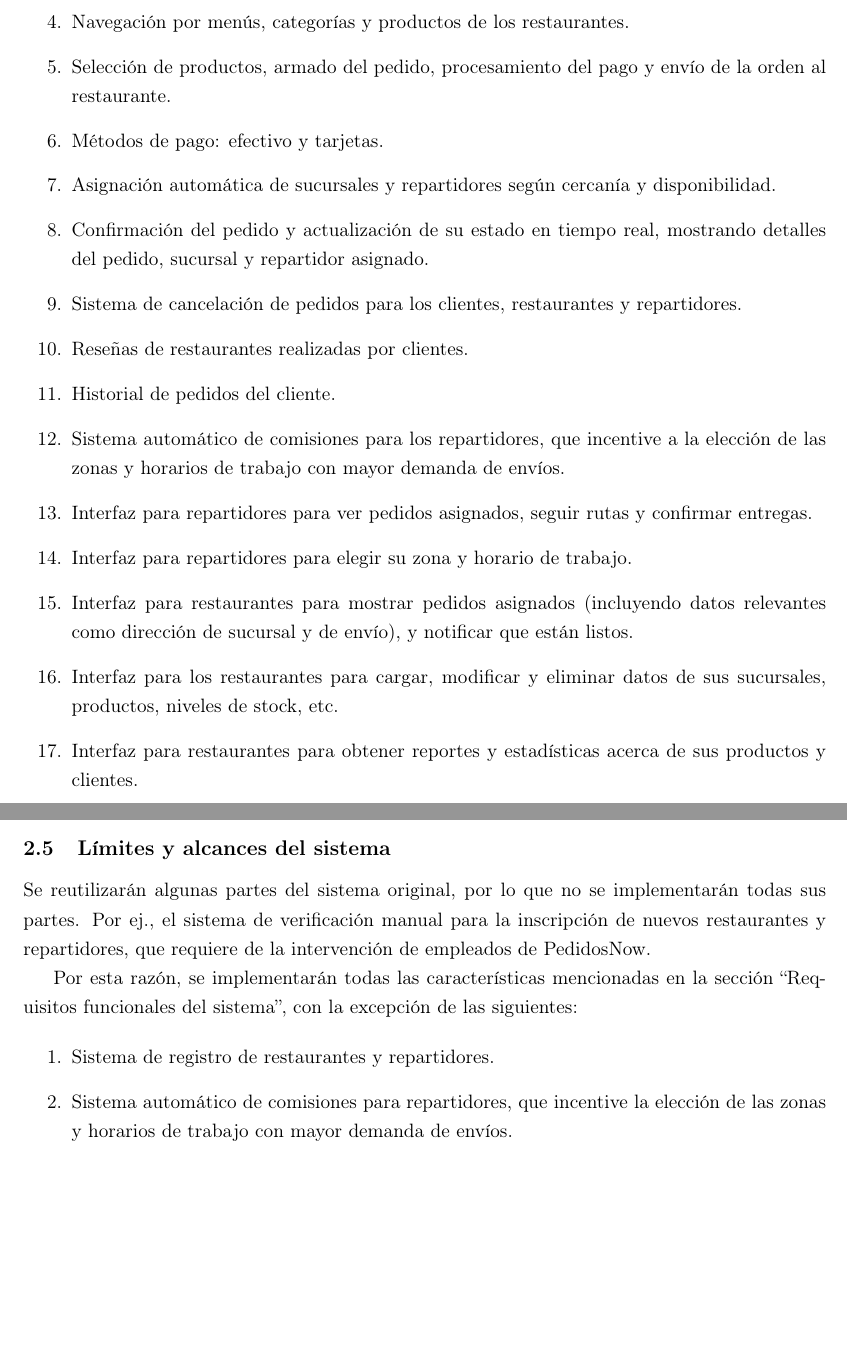
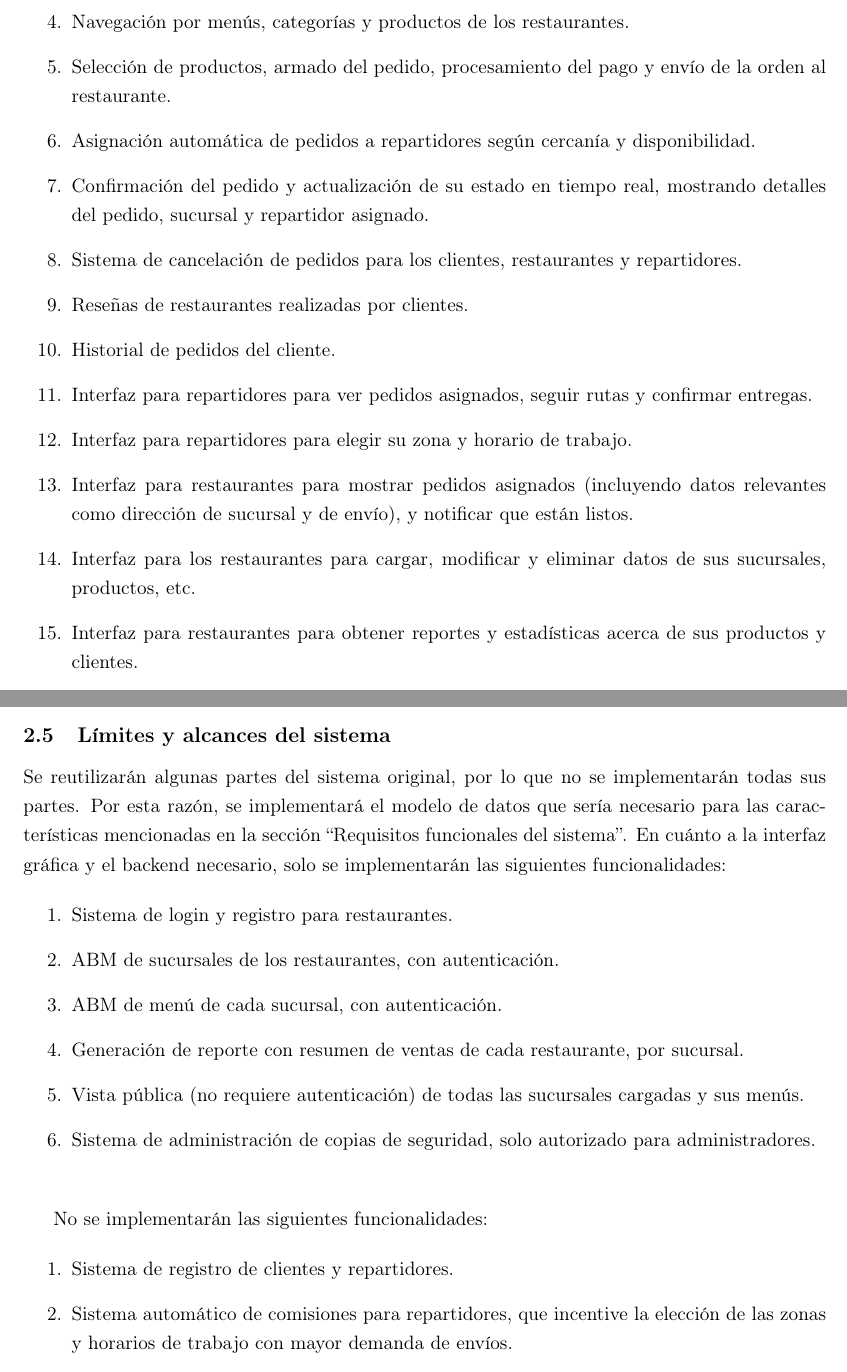
Before and after one commit to gonza2323/proyecto-bases-de-datos, a LaTeX document (informe/informe.tex, which reads informe/2-descripcion-del-sistema.tex): two parts of pages 9 and 10 of 35, joined at a grey line, cut so that both start at the same text, the shorter picture padded with empty space. Compiled offline with pdfLaTeX.

Commit message:
Pequeños cambios al informe

```diff
--- a/informe/2-descripcion-del-sistema.tex
+++ b/informe/2-descripcion-del-sistema.tex
@@ -56,9 +56,7 @@ A continuación se listan los requisitos funcionales con los que debe cumplir el
 
     \item Selección de productos, armado del pedido, procesamiento del pago y envío de la orden al restaurante.
 
-    \item Métodos de pago: efectivo y tarjetas.
-
-    \item Asignación automática de sucursales y repartidores según cercanía y disponibilidad.
+    \item Asignación automática de pedidos a repartidores según cercanía y disponibilidad.
 
     \item Confirmación del pedido y actualización de su estado en tiempo real, mostrando detalles del pedido, sucursal y repartidor asignado.
 
@@ -68,7 +66,7 @@ A continuación se listan los requisitos funcionales con los que debe cumplir el
 
     \item Historial de pedidos del cliente.
 
-    \item Sistema automático de comisiones para los repartidores, que incentive a la elección de las zonas y horarios de trabajo con mayor demanda de envíos.
+    % \item Sistema automático de comisiones para los repartidores, que incentive a la elección de las zonas y horarios de trabajo con mayor demanda de envíos.
 
     \item Interfaz para repartidores para ver pedidos asignados, seguir rutas y confirmar entregas.
 
@@ -76,7 +74,7 @@ A continuación se listan los requisitos funcionales con los que debe cumplir el
 
     \item Interfaz para restaurantes para mostrar pedidos asignados (incluyendo datos relevantes como dirección de sucursal y de envío), y notificar que están listos.
 
-    \item Interfaz para los restaurantes para cargar, modificar y eliminar datos de sus sucursales, productos, niveles de stock, etc.
+    \item Interfaz para los restaurantes para cargar, modificar y eliminar datos de sus sucursales, productos, etc.
 
     \item Interfaz para restaurantes para obtener reportes y estadísticas acerca de sus productos y clientes.
 
@@ -100,12 +98,21 @@ El sistema debe cumplir con los siguientes requisitos no funcionales:
 
 \subsection{Límites y alcances del sistema}
 
-Se reutilizarán algunas partes del sistema original, por lo que no se implementarán todas sus partes. Por ej., el sistema de verificación manual para la inscripción de nuevos restaurantes y repartidores, que requiere de la intervención de empleados de PedidosNow.
-
-Por esta razón, se implementarán todas las características mencionadas en la sección ``Requisitos funcionales del sistema'', con la excepción de las siguientes:
+Se reutilizarán algunas partes del sistema original, por lo que no se implementarán todas sus partes. Por esta razón, se implementará el modelo de datos que sería necesario para las características mencionadas en la sección ``Requisitos funcionales del sistema''. En cuánto a la interfaz gráfica y el backend necesario, solo se implementarán las siguientes funcionalidades:
 
 \begin{enumerate}
-    \item Sistema de registro de restaurantes y repartidores.
+    \item Sistema de login y registro para restaurantes.
+    \item ABM de sucursales de los restaurantes, con autenticación.
+    \item ABM de menú de cada sucursal, con autenticación.
+    \item Generación de reporte con resumen de ventas de cada restaurante, por sucursal.
+    \item Vista pública (no requiere autenticación) de todas las sucursales cargadas y sus menús.
+    \item Sistema de administración de copias de seguridad, solo autorizado para administradores. \\
+\end{enumerate}
+
+No se implementarán las siguientes funcionalidades:
+
+\begin{enumerate}
+    \item Sistema de registro de clientes y repartidores.
     \item Sistema automático de comisiones para repartidores, que incentive la elección de las zonas y horarios de trabajo con mayor demanda de envíos.
     \item Procesamiento de los pagos con tarjeta.
     \item Seguimiento en tiempo real del pedido (ubicación del repartidor).
```
Also changed, not shown: informe/1-descripcion-de-la-empresa.tex (+3 -3 lines), informe/6-implementacion-parcial.tex (+0 -4 lines), informe/2-descripcion-del-sistema.tex (2 more changed lines).
